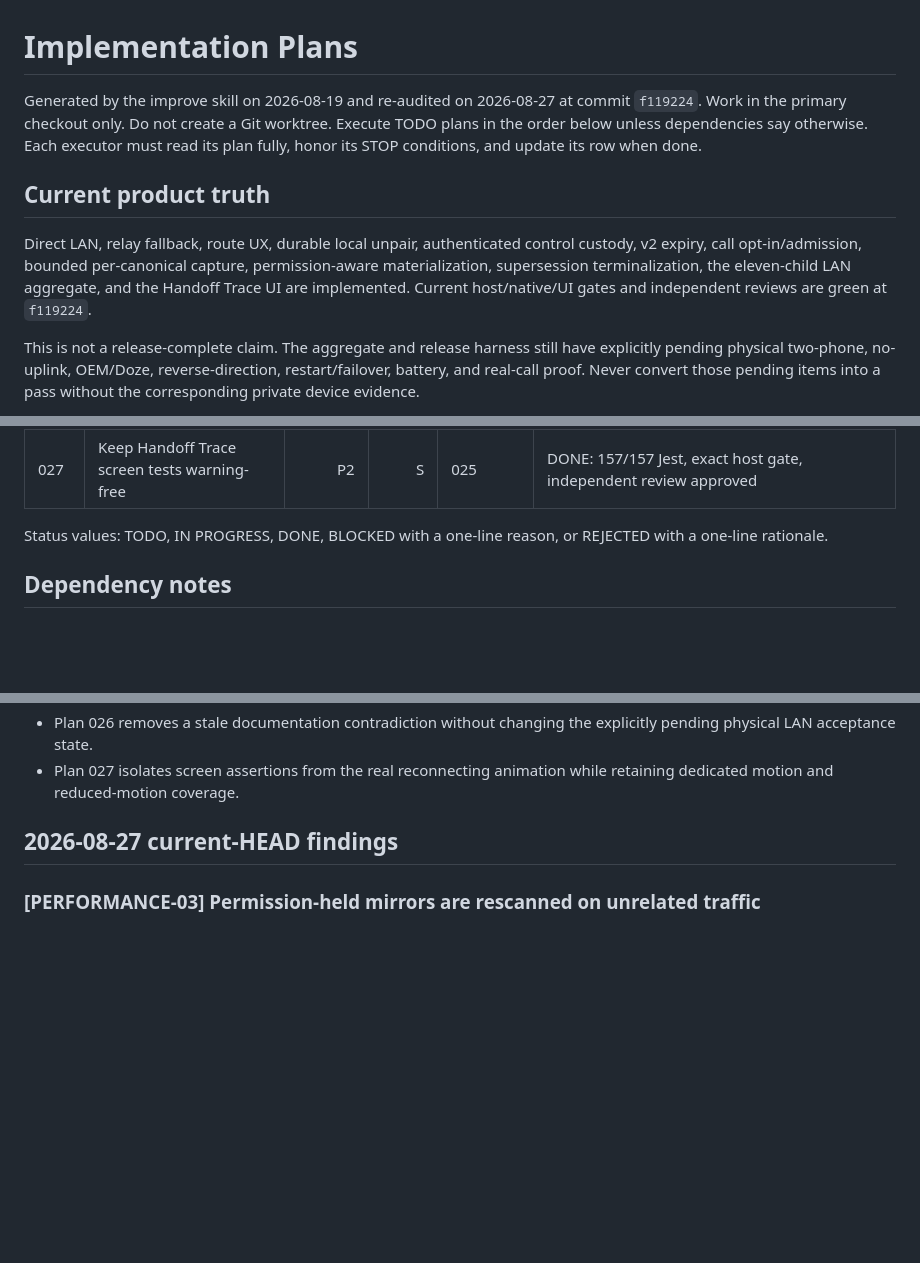
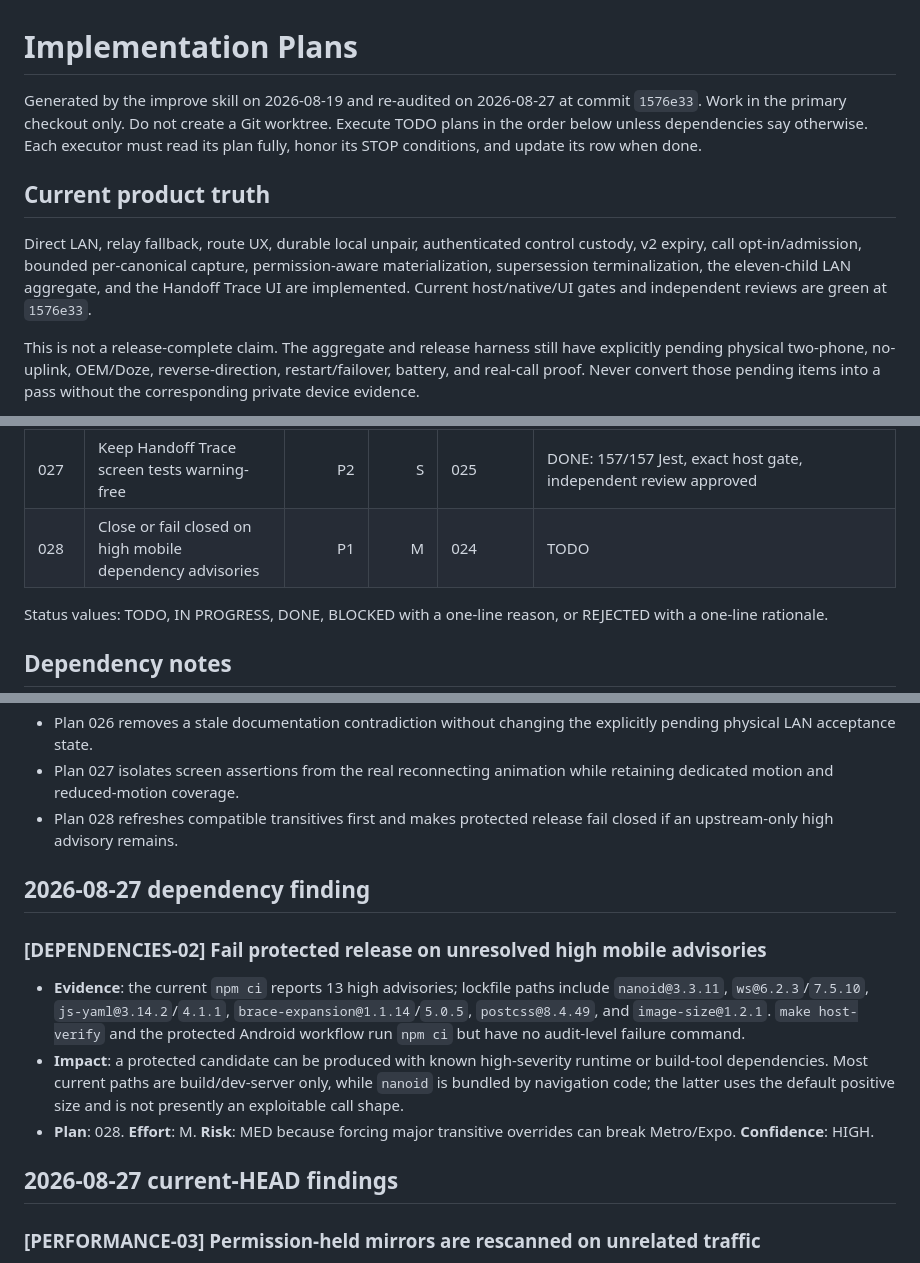
Before and after one commit to incmak/phone-sync, a Markdown page: advisor-plans/README.md, 3 parts joined by grey strips. Rendered like a GitHub page; blank space fills up the shorter version.

Commit message:
docs: plan mobile dependency advisory closure

```diff
--- a/advisor-plans/README.md
+++ b/advisor-plans/README.md
@@ -1,7 +1,7 @@
 # Implementation Plans
 
 Generated by the improve skill on 2026-08-19 and re-audited on 2026-08-27 at
-commit `f119224`. Work in the primary checkout only. Do not create a Git
+commit `1576e33`. Work in the primary checkout only. Do not create a Git
 worktree. Execute TODO plans in the order below unless dependencies say
 otherwise. Each executor must read its plan fully, honor its STOP conditions,
 and update its row when done.
@@ -12,7 +12,7 @@ Direct LAN, relay fallback, route UX, durable local unpair, authenticated
 control custody, v2 expiry, call opt-in/admission, bounded per-canonical capture,
 permission-aware materialization, supersession terminalization, the eleven-child
 LAN aggregate, and the Handoff Trace UI are implemented. Current host/native/UI
-gates and independent reviews are green at `f119224`.
+gates and independent reviews are green at `1576e33`.
 
 This is not a release-complete claim. The aggregate and release harness still
 have explicitly pending physical two-phone, no-uplink, OEM/Doze,
@@ -55,6 +55,7 @@ inputs. Local bundled APKs are QA artifacts, not protected release candidates.
 | 025 | Preserve capture reconciliation wakeups | P0 | S | 022 | DONE: lease-safe coalescing gate, native 583/583, independent lifecycle review approved |
 | 026 | Align LAN operator guidance with the executable harness | P2 | S | 019, 023 | DONE: docs contract mutations, host gate, and independent truth review approved |
 | 027 | Keep Handoff Trace screen tests warning-free | P2 | S | 025 | DONE: 157/157 Jest, exact host gate, independent review approved |
+| 028 | Close or fail closed on high mobile dependency advisories | P1 | M | 024 | TODO |
 
 Status values: TODO, IN PROGRESS, DONE, BLOCKED with a one-line reason, or
 REJECTED with a one-line rationale.
@@ -88,6 +89,24 @@ REJECTED with a one-line rationale.
   explicitly pending physical LAN acceptance state.
 - Plan 027 isolates screen assertions from the real reconnecting animation while
   retaining dedicated motion and reduced-motion coverage.
+- Plan 028 refreshes compatible transitives first and makes protected release
+  fail closed if an upstream-only high advisory remains.
+
+## 2026-08-27 dependency finding
+
+### [DEPENDENCIES-02] Fail protected release on unresolved high mobile advisories
+
+- **Evidence**: the current `npm ci` reports 13 high advisories; lockfile paths
+  include `nanoid@3.3.11`, `ws@6.2.3`/`7.5.10`, `js-yaml@3.14.2`/`4.1.1`,
+  `brace-expansion@1.1.14`/`5.0.5`, `postcss@8.4.49`, and
+  `image-size@1.2.1`. `make host-verify` and the protected Android workflow run
+  `npm ci` but have no audit-level failure command.
+- **Impact**: a protected candidate can be produced with known high-severity
+  runtime or build-tool dependencies. Most current paths are build/dev-server
+  only, while `nanoid` is bundled by navigation code; the latter uses the
+  default positive size and is not presently an exploitable call shape.
+- **Plan**: 028. **Effort**: M. **Risk**: MED because forcing major transitive
+  overrides can break Metro/Expo. **Confidence**: HIGH.
 
 ## 2026-08-27 current-HEAD findings
 
```
Also changed, not shown: advisor-plans/028-close-mobile-dependency-advisories.md (added, +272 -0 lines).
